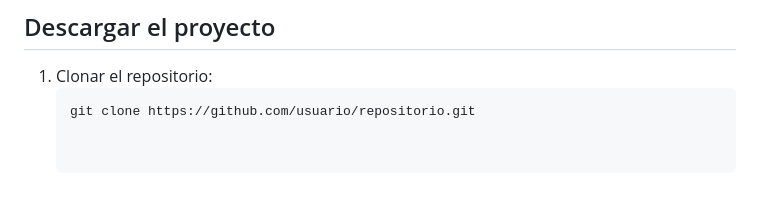
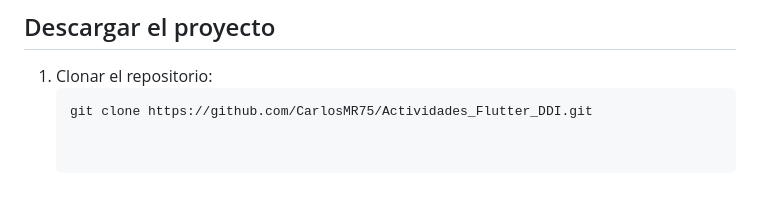
Before and after one commit to CarlosMR75/Actividades_Flutter_DDI, a Markdown page: README.md, the part around the change. Rendered like a GitHub page.

````diff
--- a/README.md
+++ b/README.md
@@ -75,4 +75,4 @@ Este repositorio contiene los ejercicios y aplicaciones evaluados en el curso, o
 
 1. Clonar el repositorio:
    ```bash
-   git clone https://github.com/usuario/repositorio.git
+   git clone https://github.com/CarlosMR75/Actividades_Flutter_DDI.git
````
